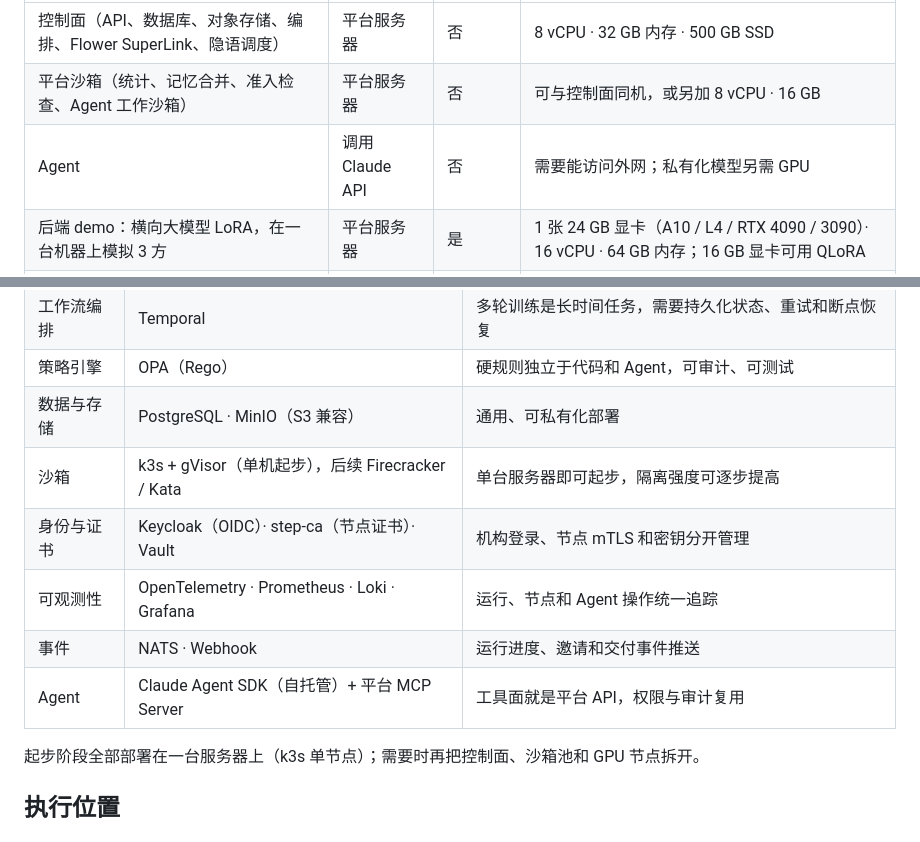
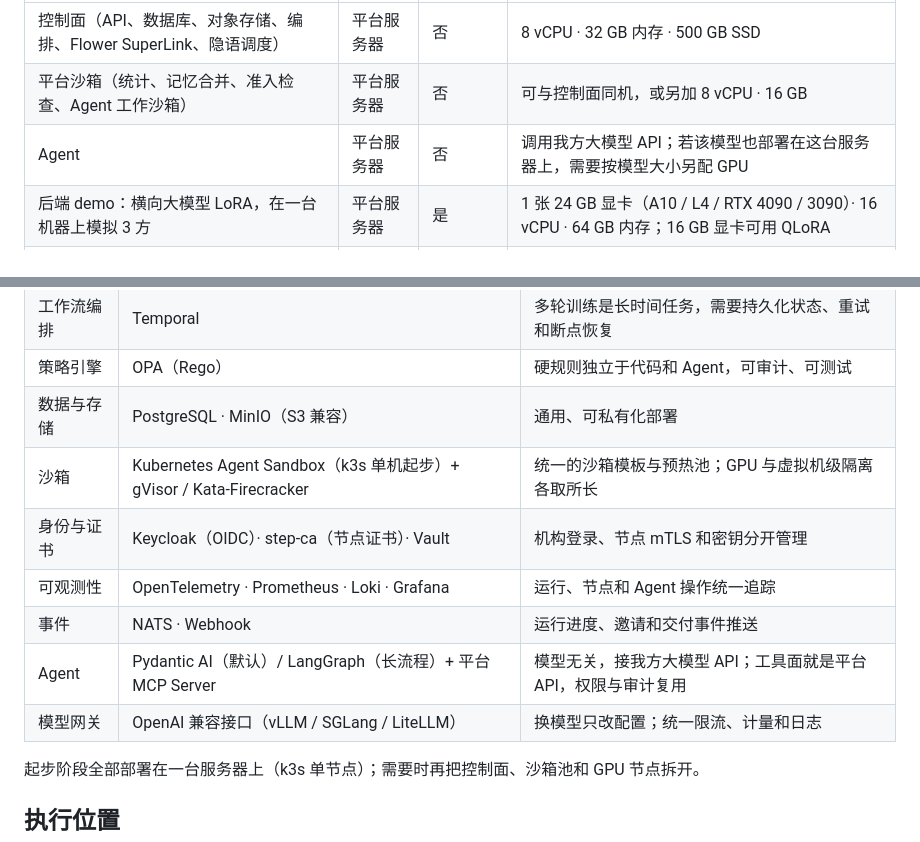
Before and after one commit to gongye19/fedagent-studio, a Markdown page: docs/ARCHITECTURE.md, 2 parts joined by grey strips. Drawn GitHub-style.

```diff
--- a/docs/ARCHITECTURE.md
+++ b/docs/ARCHITECTURE.md
@@ -153,7 +190,7 @@ fedctl deliver <run>                 确认交付
 |---|---|---|---|
 | 控制面（API、数据库、对象存储、编排、Flower SuperLink、隐语调度） | 平台服务器 | 否 | 8 vCPU · 32 GB 内存 · 500 GB SSD |
 | 平台沙箱（统计、记忆合并、准入检查、Agent 工作沙箱） | 平台服务器 | 否 | 可与控制面同机，或另加 8 vCPU · 16 GB |
-| Agent | 调用 Claude API | 否 | 需要能访问外网；私有化模型另需 GPU |
+| Agent | 平台服务器 | 否 | 调用我方大模型 API；若该模型也部署在这台服务器上，需要按模型大小另配 GPU |
 | 后端 demo：横向大模型 LoRA，在一台机器上模拟 3 方 | 平台服务器 | 是 | 1 张 24 GB 显卡（A10 / L4 / RTX 4090 / 3090）· 16 vCPU · 64 GB 内存；16 GB 显卡可用 QLoRA |
 | 后端 demo：表格模型、ResNet-18、纵向、统计、记忆 | 平台服务器 | 否 | CPU 即可；SecureBoost 同态加密建议 16 核以上 |
 | 正式运行 | 各参与方节点 | 由参与方自备 | 按项目配置 |
@@ -168,11 +205,12 @@ fedctl deliver <run>                 确认交付
 | 工作流编排 | Temporal | 多轮训练是长时间任务，需要持久化状态、重试和断点恢复 |
 | 策略引擎 | OPA（Rego） | 硬规则独立于代码和 Agent，可审计、可测试 |
 | 数据与存储 | PostgreSQL · MinIO（S3 兼容） | 通用、可私有化部署 |
-| 沙箱 | k3s + gVisor（单机起步），后续 Firecracker / Kata | 单台服务器即可起步，隔离强度可逐步提高 |
+| 沙箱 | Kubernetes Agent Sandbox（k3s 单机起步）+ gVisor / Kata-Firecracker | 统一的沙箱模板与预热池；GPU 与虚拟机级隔离各取所长 |
 | 身份与证书 | Keycloak（OIDC）· step-ca（节点证书）· Vault | 机构登录、节点 mTLS 和密钥分开管理 |
 | 可观测性 | OpenTelemetry · Prometheus · Loki · Grafana | 运行、节点和 Agent 操作统一追踪 |
 | 事件 | NATS · Webhook | 运行进度、邀请和交付事件推送 |
-| Agent | Claude Agent SDK（自托管）+ 平台 MCP Server | 工具面就是平台 API，权限与审计复用 |
+| Agent | Pydantic AI（默认）/ LangGraph（长流程）+ 平台 MCP Server | 模型无关，接我方大模型 API；工具面就是平台 API，权限与审计复用 |
+| 模型网关 | OpenAI 兼容接口（vLLM / SGLang / LiteLLM） | 换模型只改配置；统一限流、计量和日志 |
 
 起步阶段全部部署在一台服务器上（k3s 单节点）；需要时再把控制面、沙箱池和 GPU 节点拆开。
 
```
Also changed, not shown: other parts of docs/ARCHITECTURE.md (+43 -6 lines), docs/DECISIONS.md (+10 -1 lines), docs/HISTORY.md (+10 -0 lines), docs/platform-architecture.png, 2 other files.
